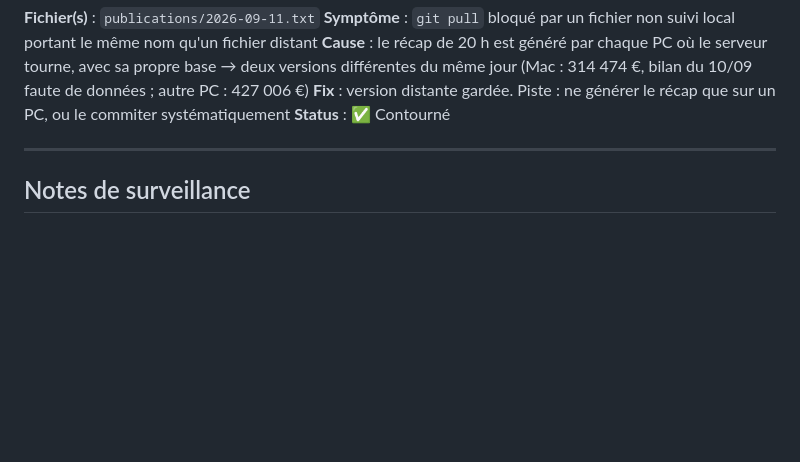
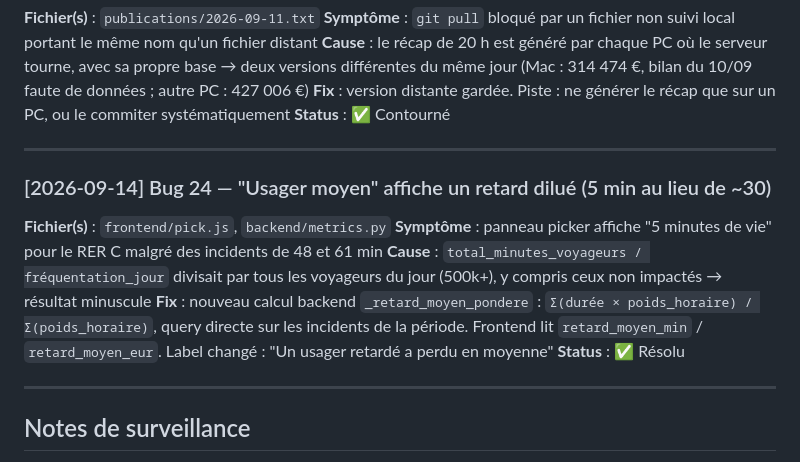
Before and after one commit to yaganperrot-hash/rertracker, a Markdown page: .claude/DEBUG.md, the part around the change. Rendered like a GitHub page; blank space fills up the shorter version.

```diff
--- a/.claude/DEBUG.md
+++ b/.claude/DEBUG.md
@@ -439,6 +439,18 @@ versions différentes du même jour (Mac : 314 474 €, bilan du 10/09 faute de
 
 ---
 
+### [2026-09-14] Bug 24 — "Usager moyen" affiche un retard dilué (5 min au lieu de ~30)
+**Fichier(s)** : `frontend/pick.js`, `backend/metrics.py`
+**Symptôme** : panneau picker affiche "5 minutes de vie" pour le RER C malgré des incidents de 48 et 61 min
+**Cause** : `total_minutes_voyageurs / fréquentation_jour` divisait par tous les voyageurs du jour (500k+),
+y compris ceux non impactés → résultat minuscule
+**Fix** : nouveau calcul backend `_retard_moyen_pondere` : `Σ(durée × poids_horaire) / Σ(poids_horaire)`,
+query directe sur les incidents de la période. Frontend lit `retard_moyen_min` / `retard_moyen_eur`.
+Label changé : "Un usager retardé a perdu en moyenne"
+**Status** : ✅ Résolu
+
+---
+
 ## Notes de surveillance
 - Quota PRIM : 1 000 req/jour — polling 15 min, 13 lignes departures + 1 global disruptions ≈ 896 req/jour
 - Bot X : planifié à 20h via APScheduler dans `main.py`
```
Also changed, not shown: .claude/SESSION.md (+34 -0 lines), memory/lessons.md (+6 -0 lines).
